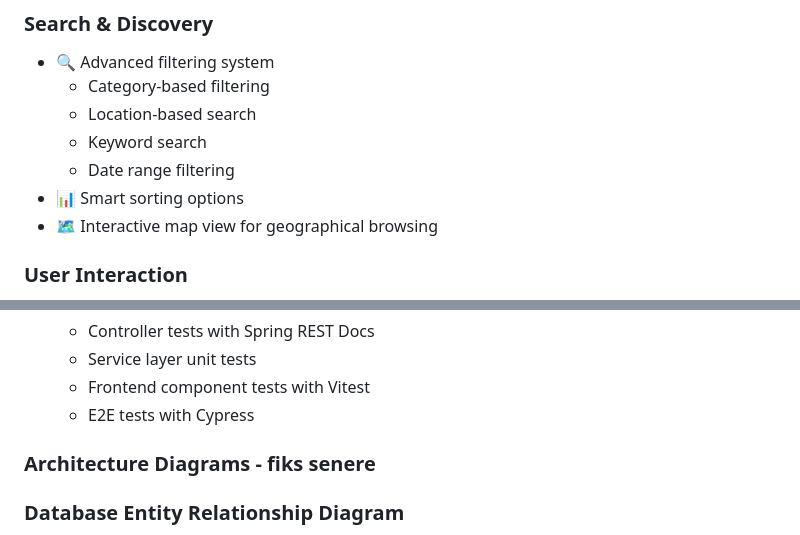
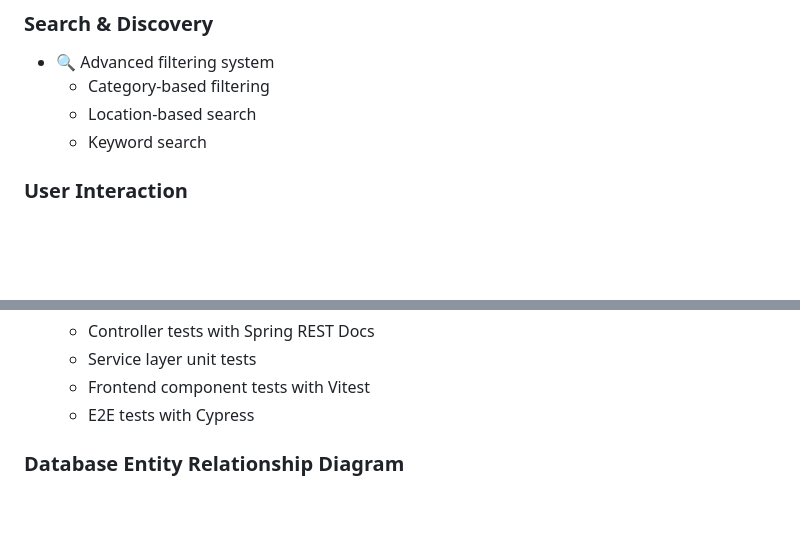
Before and after one commit to ntnu-blackandbrown/clozet, a Markdown page: README_IDATT2105_Semesterprosjekt2025.md, 2 parts joined by grey strips. Drawn GitHub-style; blank space fills up the shorter version.

```diff
--- a/README_IDATT2105_Semesterprosjekt2025.md
+++ b/README_IDATT2105_Semesterprosjekt2025.md
@@ -61,9 +61,6 @@ Students participating are graded on their implementation of:
   - Category-based filtering
   - Location-based search
   - Keyword search
-  - Date range filtering
-- 📊 Smart sorting options
-- 🗺️ Interactive map view for geographical browsing
 
 ### User Interaction
 - 💬 Real-time messaging system between buyers and sellers
@@ -191,8 +180,6 @@ frontend/
    - Service layer unit tests
    - Frontend component tests with Vitest
    - E2E tests with Cypress
-
-### Architecture Diagrams - fiks senere
 
 
 ### Database Entity Relationship Diagram
```
Also changed, not shown: other parts of README_IDATT2105_Semesterprosjekt2025.md (+17 -25 lines).
